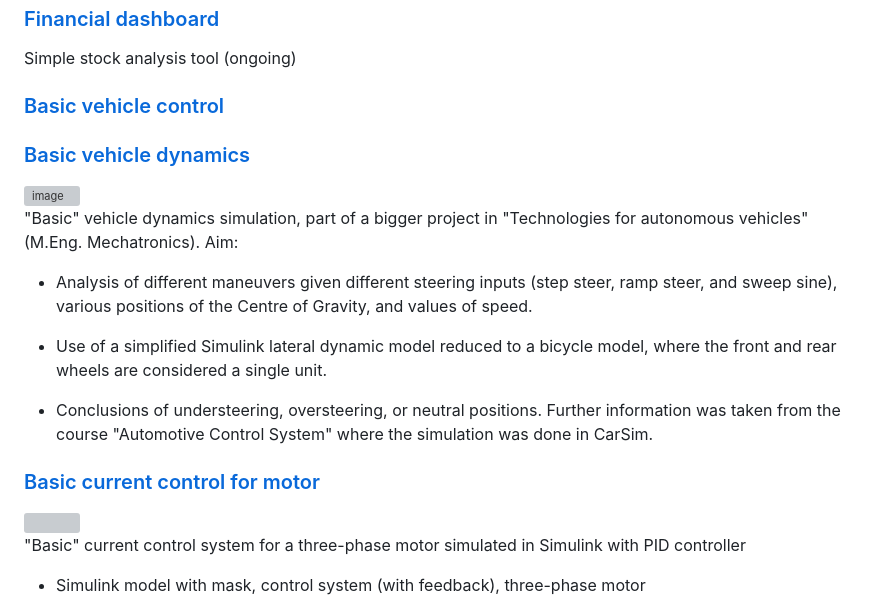
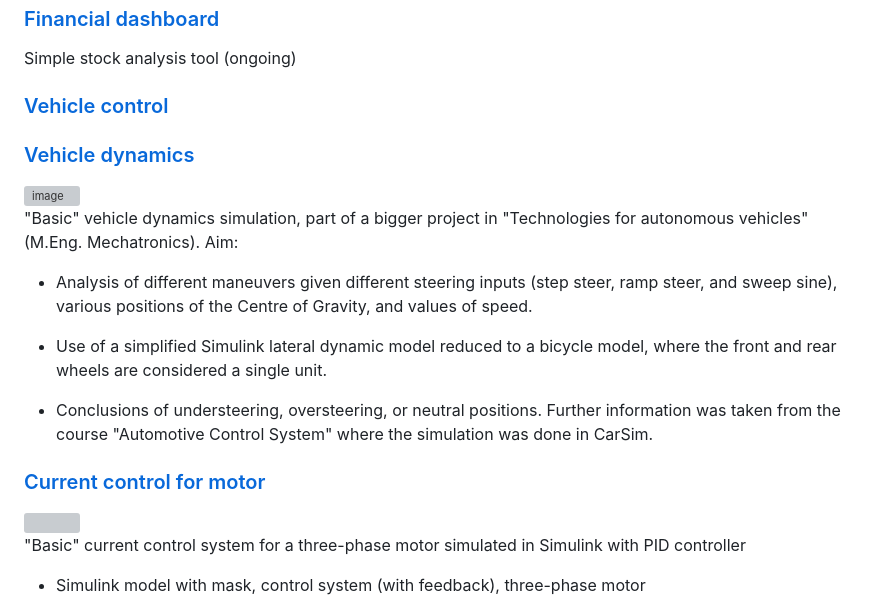
Before and after one commit to itsVinM/itsVinM, a Markdown page: README.md, the part around the change. GitHub-like rendering; grey boxes are pictures that could not be loaded.

```diff
--- a/README.md
+++ b/README.md
@@ -45,9 +45,9 @@ I am currently working on a different range of projects from financial data anal
   Simple stock analysis tool (ongoing)
 </p>
 
-### [Basic vehicle control](https://github.com/itsVinM/Basic_vehicle_control)
+### [Vehicle control](https://github.com/itsVinM/Basic_vehicle_control)
 
-### [Basic vehicle dynamics](https://github.com/itsVinM/Basic_vehicle_dynamics)
+### [Vehicle dynamics](https://github.com/itsVinM/Basic_vehicle_dynamics)
 <img width="300" height="200" alt="image"  src="https://github.com/itsVinM/Basic_vehicle_dynamics/assets/85823292/44d2a12d-4342-4331-b55f-5db80d760fb1" align="right">
 <p>
   "Basic" vehicle dynamics simulation, part of a bigger project in "Technologies for autonomous vehicles" (M.Eng. Mechatronics).
@@ -61,7 +61,7 @@ I am currently working on a different range of projects from financial data anal
 
 </p>
 
-### [Basic current control for motor](https://github.com/itsVinM/Basic_Current_Control_Motor)
+### [Current control for motor](https://github.com/itsVinM/Basic_Current_Control_Motor)
 <img width="300" height="150" src="https://github.com/itsVinM/itsVinM/assets/85823292/42388035-9611-450f-8b04-8667a34c1b25" align="right">
 <p>
   "Basic" current control system for a three-phase motor simulated in Simulink with PID controller
```
